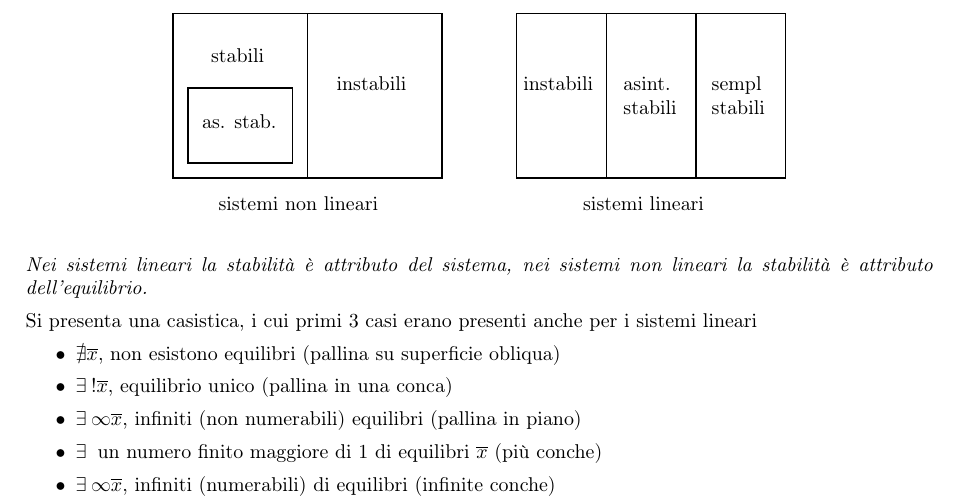
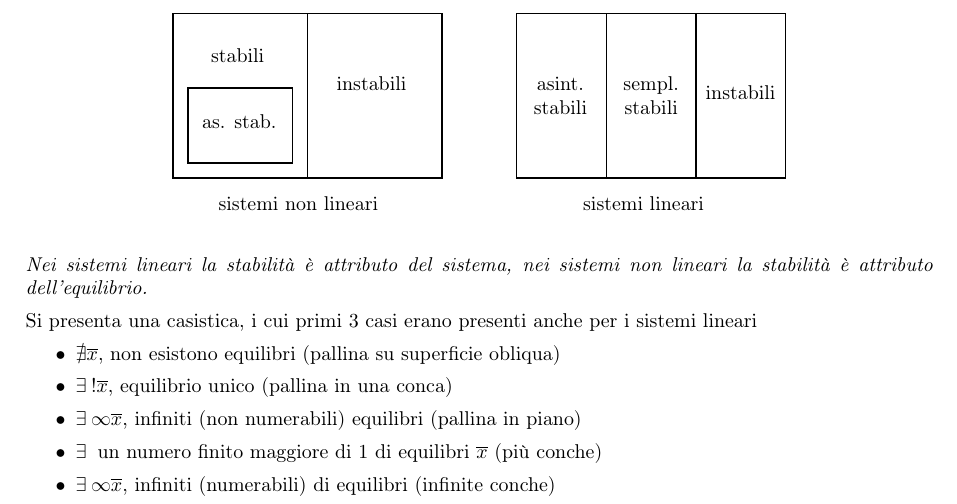
Before and after one commit to teobucci/fondamenti-di-automatica, a LaTeX thesis (main.tex, which reads chapters/teoria.tex): part of page 32 of 68, cut so that both start at the same text. Compiled offline with pdfLaTeX.

Commit message:
Miglioramento tabella stabilità sistemi non lineari

```diff
--- a/chapters/teoria.tex
+++ b/chapters/teoria.tex
@@ -1908,9 +1908,9 @@ Nei sistemi non lineari la classificazione è diversa dai sistemi lineari:
 		\draw (104,42) node [anchor=north west][inner sep=0.75pt]   [align=left] {stabili};
 		\draw (98,86) node [anchor=north west][inner sep=0.75pt]   [align=left] {as. stab.};
 		\draw (188,61) node [anchor=north west][inner sep=0.75pt]   [align=left] {instabili};
-		\draw (313,61) node [anchor=north west][inner sep=0.75pt]   [align=left] {instabili};
-		\draw (380,61) node [anchor=north west][inner sep=0.75pt]   [align=left] {asint.\\stabili};
-		\draw (439,61) node [anchor=north west][inner sep=0.75pt]   [align=left] {sempl\\stabili};
+		\draw (320,61) node [anchor=north west][inner sep=0.75pt]   [align=center] {asint.\\stabili};
+		\draw (380,61) node [anchor=north west][inner sep=0.75pt]   [align=center] {sempl.\\stabili};
+		\draw (435,67) node [anchor=north west][inner sep=0.75pt]   [align=center] {instabili};
 		\draw (109,141) node [anchor=north west][inner sep=0.75pt]   [align=left] {sistemi non lineari};
 		\draw (353,141) node [anchor=north west][inner sep=0.75pt]   [align=left] {sistemi lineari};
 
```
